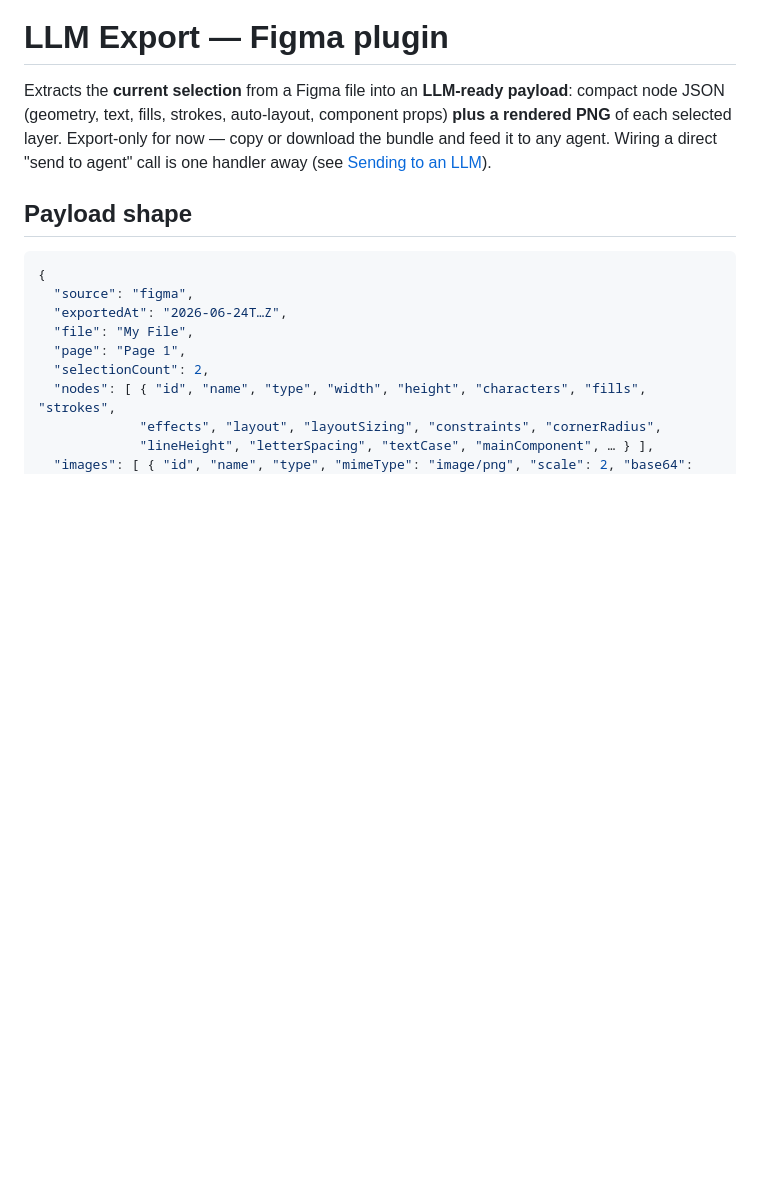
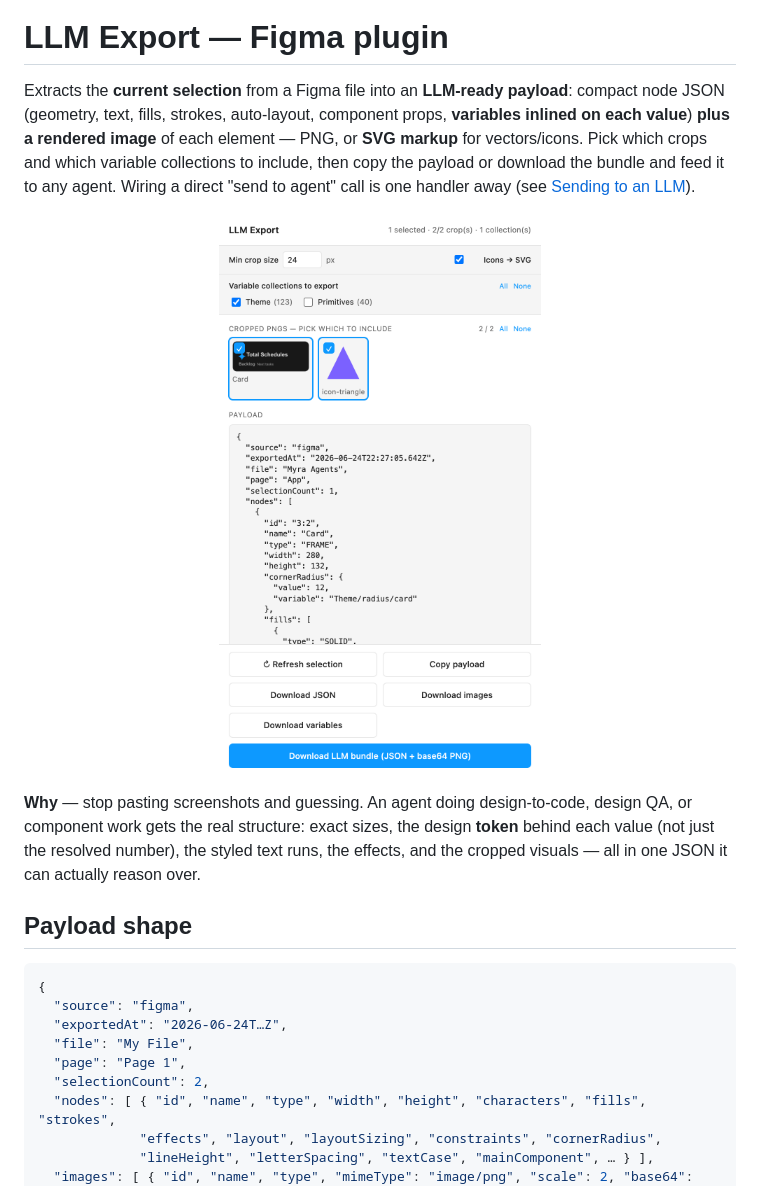
Before and after one commit to Gamma-Software/figma-llm-export, a Markdown page: README.md, the part around the change. Drawn GitHub-style; pictures changed too: assets/screenshot.png (added); blank space fills up the shorter version.

Commit message:
Add plugin UI screenshot and why-it-matters to README
Real rendered screenshot of the plugin (crops, collection picker, live
payload) plus a description of what it solves.

Co-Authored-By: Claude Opus 4.8 <noreply@anthropic.com>

```diff
--- a/README.md
+++ b/README.md
@@ -2,9 +2,21 @@
 
 Extracts the **current selection** from a Figma file into an **LLM-ready
 payload**: compact node JSON (geometry, text, fills, strokes, auto-layout,
-component props) **plus a rendered PNG** of each selected layer. Export-only for
-now — copy or download the bundle and feed it to any agent. Wiring a direct
-"send to agent" call is one handler away (see [Sending to an LLM](#sending-to-an-llm-later)).
+component props, **variables inlined on each value**) **plus a rendered image**
+of each element — PNG, or **SVG markup** for vectors/icons. Pick which crops and
+which variable collections to include, then copy the payload or download the
+bundle and feed it to any agent. Wiring a direct "send to agent" call is one
+handler away (see [Sending to an LLM](#sending-to-an-llm-later)).
+
+<p align="center">
+  <img src="assets/screenshot.png" alt="LLM Export plugin UI — selection crops, variable-collection picker, and the live JSON payload" width="420">
+</p>
+
+**Why** — stop pasting screenshots and guessing. An agent doing design-to-code,
+design QA, or component work gets the real structure: exact sizes, the design
+**token** behind each value (not just the resolved number), the styled text
+runs, the effects, and the cropped visuals — all in one JSON it can actually
+reason over.
 
 ## Payload shape
 
```
